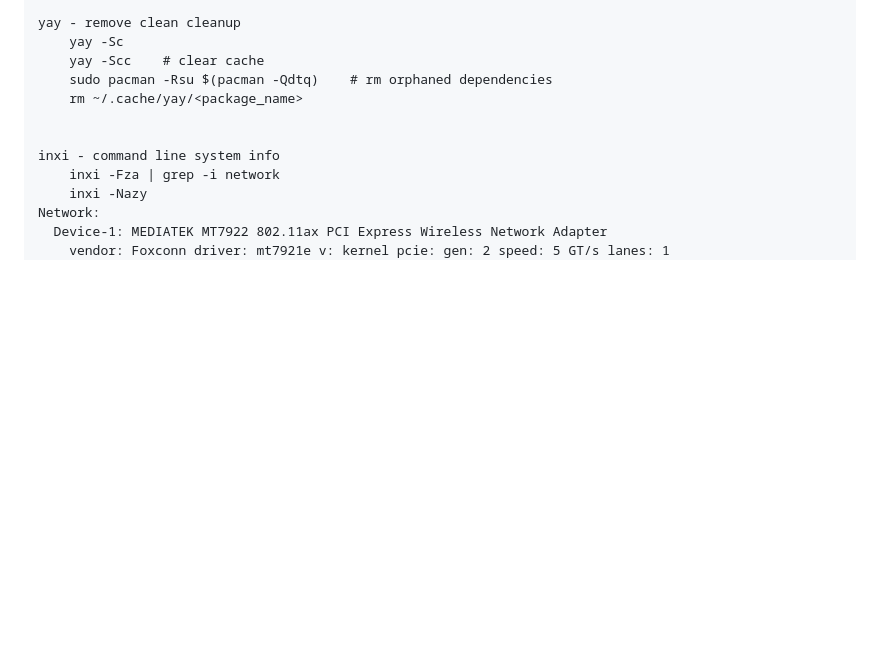
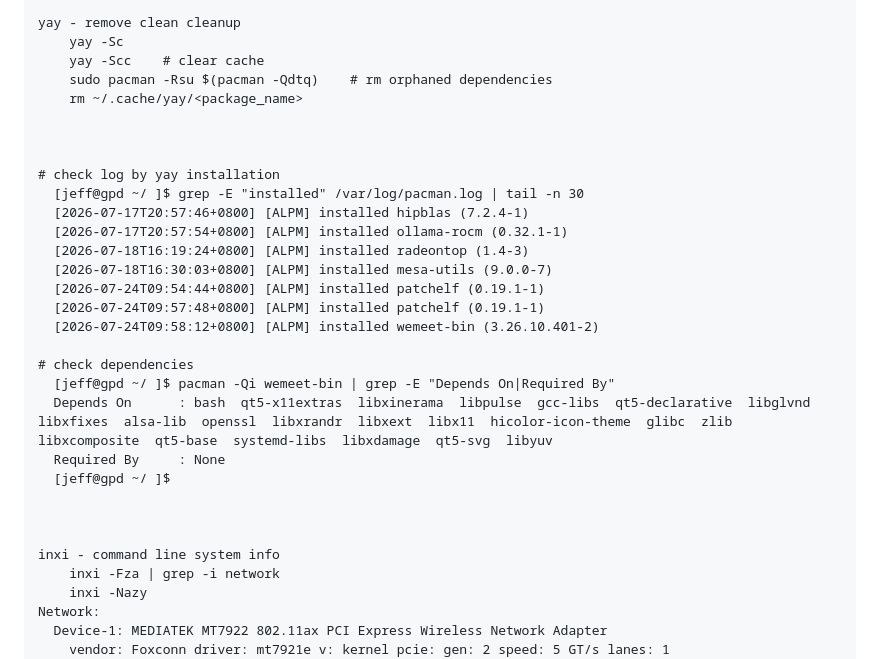
Before and after one commit to j3ffyang/instguid, a Markdown page: README.md, the part around the change. GitHub-like rendering; blank space fills up the shorter version.

Commit message:
how to check yay install log and its dependencies. eg wemeet-bin

```diff
--- a/README.md
+++ b/README.md
@@ -3092,6 +3092,25 @@ yay - remove clean cleanup
     rm ~/.cache/yay/<package_name>
 
 
+
+# check log by yay installation
+  [jeff@gpd ~/ ]$ grep -E "installed" /var/log/pacman.log | tail -n 30
+  [2026-07-17T20:57:46+0800] [ALPM] installed hipblas (7.2.4-1)
+  [2026-07-17T20:57:54+0800] [ALPM] installed ollama-rocm (0.32.1-1)
+  [2026-07-18T16:19:24+0800] [ALPM] installed radeontop (1.4-3)
+  [2026-07-18T16:30:03+0800] [ALPM] installed mesa-utils (9.0.0-7)
+  [2026-07-24T09:54:44+0800] [ALPM] installed patchelf (0.19.1-1)
+  [2026-07-24T09:57:48+0800] [ALPM] installed patchelf (0.19.1-1)
+  [2026-07-24T09:58:12+0800] [ALPM] installed wemeet-bin (3.26.10.401-2)
+
+# check dependencies
+  [jeff@gpd ~/ ]$ pacman -Qi wemeet-bin | grep -E "Depends On|Required By"
+  Depends On      : bash  qt5-x11extras  libxinerama  libpulse  gcc-libs  qt5-declarative  libglvnd  libxfixes  alsa-lib  openssl  libxrandr  libxext  libx11  hicolor-icon-theme  glibc  zlib  libxcomposite  qt5-base  systemd-libs  libxdamage  qt5-svg  libyuv
+  Required By     : None
+  [jeff@gpd ~/ ]$
+
+
+
 inxi - command line system info
     inxi -Fza | grep -i network
     inxi -Nazy
```
